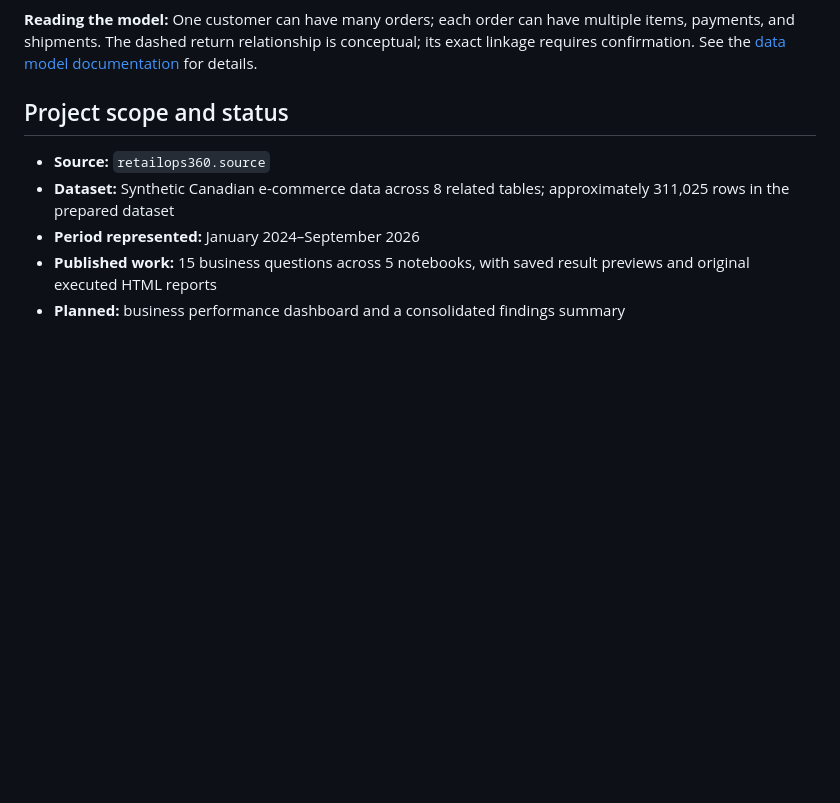
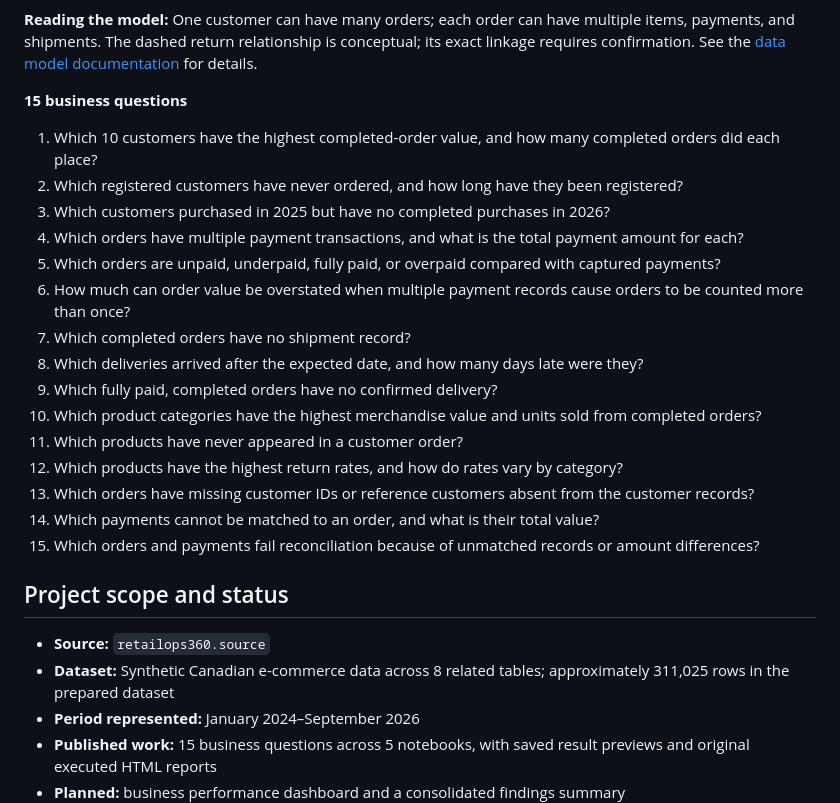
Before and after one commit to Dapinder-BI/RetailOps360-SQL-Analytics, a Markdown page: README.md, the part around the change. GitHub-like rendering; blank space fills up the shorter version.

Commit message:
docs: add 15 business questions below data model

````diff
--- a/README.md
+++ b/README.md
@@ -54,6 +54,24 @@ flowchart LR
 ```
 
 **Reading the model:** One customer can have many orders; each order can have multiple items, payments, and shipments. The dashed return relationship is conceptual; its exact linkage requires confirmation. See the [data model documentation](data_model/DATA_MODEL.md) for details.
+
+**15 business questions**
+
+1. Which 10 customers have the highest completed-order value, and how many completed orders did each place?
+2. Which registered customers have never ordered, and how long have they been registered?
+3. Which customers purchased in 2025 but have no completed purchases in 2026?
+4. Which orders have multiple payment transactions, and what is the total payment amount for each?
+5. Which orders are unpaid, underpaid, fully paid, or overpaid compared with captured payments?
+6. How much can order value be overstated when multiple payment records cause orders to be counted more than once?
+7. Which completed orders have no shipment record?
+8. Which deliveries arrived after the expected date, and how many days late were they?
+9. Which fully paid, completed orders have no confirmed delivery?
+10. Which product categories have the highest merchandise value and units sold from completed orders?
+11. Which products have never appeared in a customer order?
+12. Which products have the highest return rates, and how do rates vary by category?
+13. Which orders have missing customer IDs or reference customers absent from the customer records?
+14. Which payments cannot be matched to an order, and what is their total value?
+15. Which orders and payments fail reconciliation because of unmatched records or amount differences?
 
 ## Project scope and status
 
````
